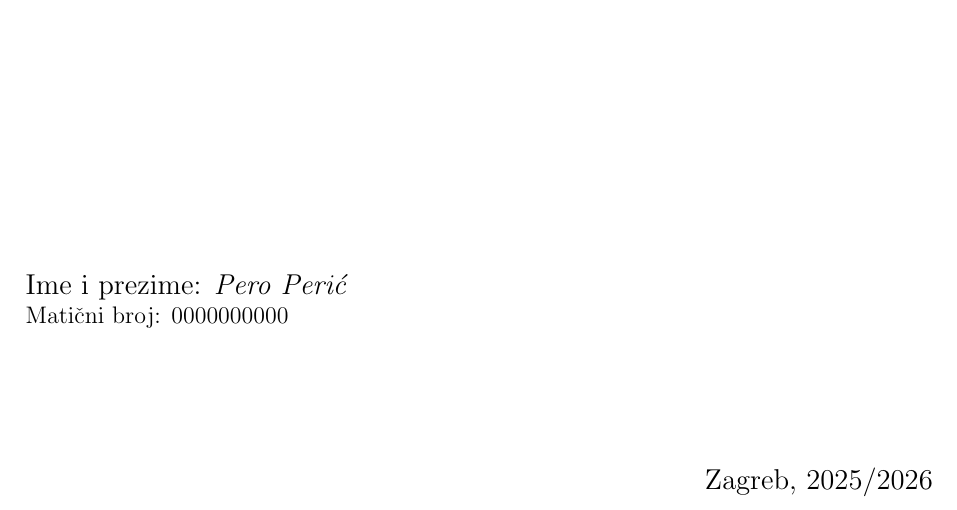
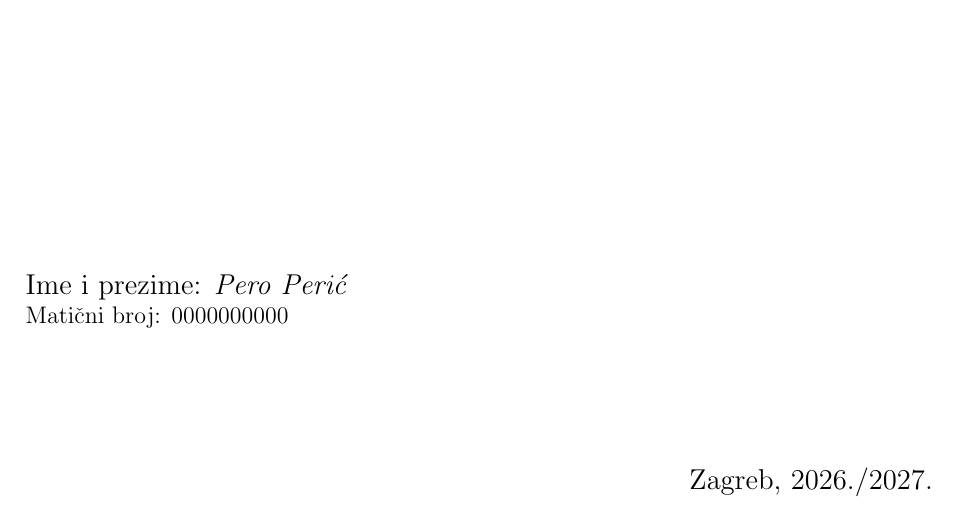
Before and after one commit to goranbutkovic/Seminar_LaTeX, a LaTeX document (Glavni.tex): part of page 1 of 8, cut so that both start at the same text. Compiled offline with pdfLaTeX.

Commit message:
Year dot fix

```diff
--- a/Glavni.tex
+++ b/Glavni.tex
@@ -160,7 +160,7 @@
 \vspace{1.5cm}
 
 \begin{flushright}
-{\fontsize{14}{18}\selectfont Zagreb, 2025/2026}
+{\fontsize{14}{18}\selectfont Zagreb, 2026./2027.}
 \end{flushright}
 
 
```
